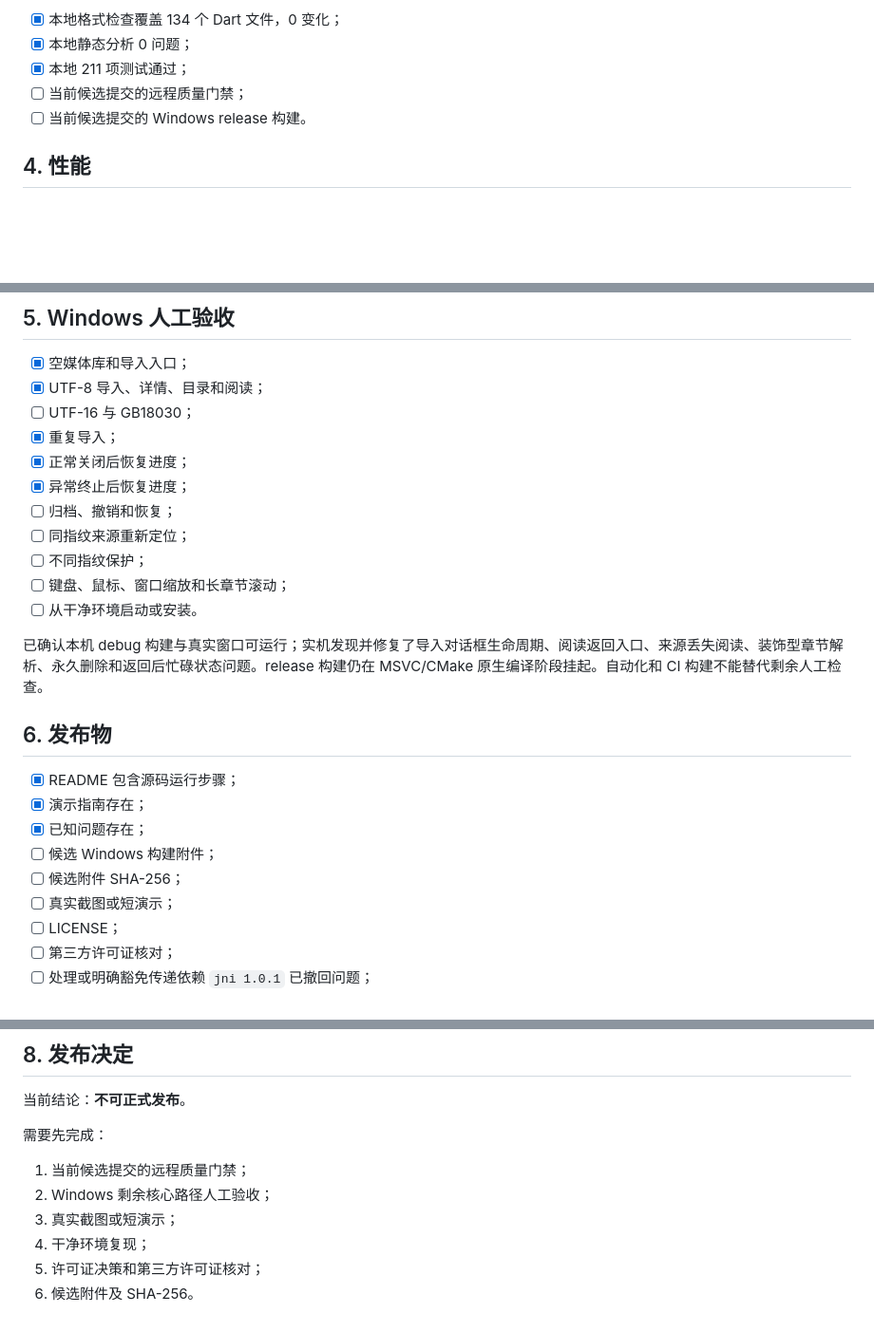
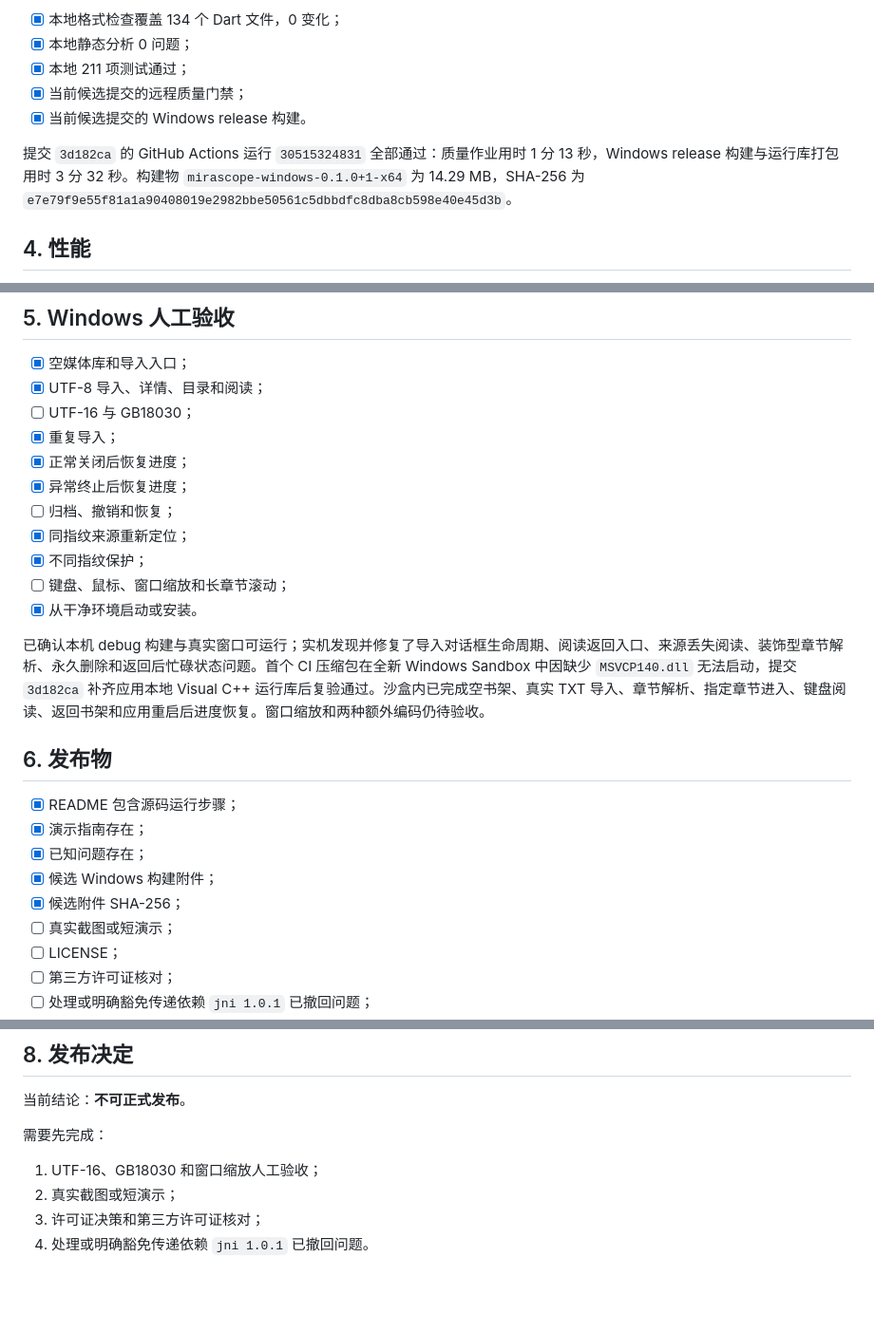
Before and after one commit to siokr/mirascope, a Markdown page: docs/releases/0.1.0-rc.1.md, 3 parts joined by grey strips. Shown at 95% size. GitHub-like rendering; blank space fills up the shorter version.

Commit message:
记录干净环境候选验收

```diff
--- a/docs/releases/0.1.0-rc.1.md
+++ b/docs/releases/0.1.0-rc.1.md
@@ -40,8 +40,10 @@ M01-018 当前分支：
 - [x] 本地格式检查覆盖 134 个 Dart 文件，0 变化；
 - [x] 本地静态分析 0 问题；
 - [x] 本地 211 项测试通过；
-- [ ] 当前候选提交的远程质量门禁；
-- [ ] 当前候选提交的 Windows release 构建。
+- [x] 当前候选提交的远程质量门禁；
+- [x] 当前候选提交的 Windows release 构建。
+
+提交 `3d182ca` 的 GitHub Actions 运行 `30515324831` 全部通过：质量作业用时 1 分 13 秒，Windows release 构建与运行库打包用时 3 分 32 秒。构建物 `mirascope-windows-0.1.0+1-x64` 为 14.29 MB，SHA-256 为 `e7e79f9e55f81a1a90408019e2982bbe50561c5dbbdfc8dba8cb598e40e45d3b`。
 
 ## 4. 性能
 
@@ -62,20 +64,20 @@ M01-018 当前分支：
 - [x] 正常关闭后恢复进度；
 - [x] 异常终止后恢复进度；
 - [ ] 归档、撤销和恢复；
-- [ ] 同指纹来源重新定位；
-- [ ] 不同指纹保护；
+- [x] 同指纹来源重新定位；
+- [x] 不同指纹保护；
 - [ ] 键盘、鼠标、窗口缩放和长章节滚动；
-- [ ] 从干净环境启动或安装。
+- [x] 从干净环境启动或安装。
 
-已确认本机 debug 构建与真实窗口可运行；实机发现并修复了导入对话框生命周期、阅读返回入口、来源丢失阅读、装饰型章节解析、永久删除和返回后忙碌状态问题。release 构建仍在 MSVC/CMake 原生编译阶段挂起。自动化和 CI 构建不能替代剩余人工检查。
+已确认本机 debug 构建与真实窗口可运行；实机发现并修复了导入对话框生命周期、阅读返回入口、来源丢失阅读、装饰型章节解析、永久删除和返回后忙碌状态问题。首个 CI 压缩包在全新 Windows Sandbox 中因缺少 `MSVCP140.dll` 无法启动，提交 `3d182ca` 补齐应用本地 Visual C++ 运行库后复验通过。沙盒内已完成空书架、真实 TXT 导入、章节解析、指定章节进入、键盘阅读、返回书架和应用重启后进度恢复。窗口缩放和两种额外编码仍待验收。
 
 ## 6. 发布物
 
 - [x] README 包含源码运行步骤；
 - [x] 演示指南存在；
 - [x] 已知问题存在；
-- [ ] 候选 Windows 构建附件；
-- [ ] 候选附件 SHA-256；
+- [x] 候选 Windows 构建附件；
+- [x] 候选附件 SHA-256；
 - [ ] 真实截图或短演示；
 - [ ] LICENSE；
 - [ ] 第三方许可证核对；
@@ -101,9 +103,7 @@ M01-018 当前分支：
 
 需要先完成：
 
-1. 当前候选提交的远程质量门禁；
-2. Windows 剩余核心路径人工验收；
-3. 真实截图或短演示；
-4. 干净环境复现；
-5. 许可证决策和第三方许可证核对；
-6. 候选附件及 SHA-256。
+1. UTF-16、GB18030 和窗口缩放人工验收；
+2. 真实截图或短演示；
+3. 许可证决策和第三方许可证核对；
+4. 处理或明确豁免传递依赖 `jni 1.0.1` 已撤回问题。
```
Also changed, not shown: other parts of docs/releases/0.1.0-rc.1.md (+1 -1 lines), docs/mvp-task-list.md (+3 -2 lines).
